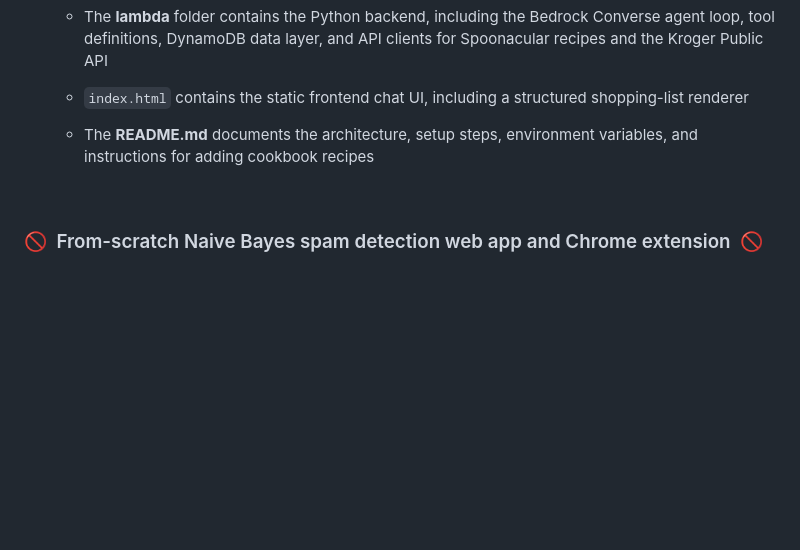
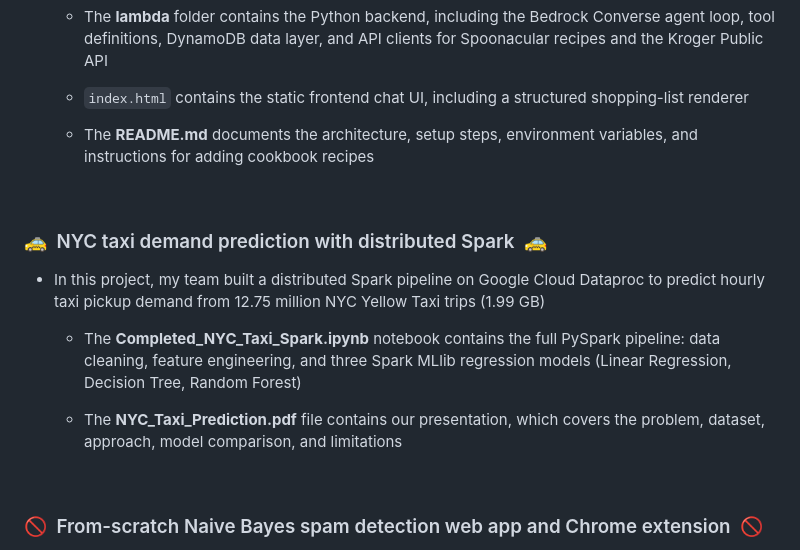
Before and after one commit to brookemstevens/brooke-stevens-portfolio, a Markdown page: README.md, the part around the change. GitHub-like rendering; blank space fills up the shorter version.

Commit message:
Add taxi project to README

```diff
--- a/README.md
+++ b/README.md
@@ -22,6 +22,16 @@
   - `index.html` contains the static frontend chat UI, including a structured shopping-list renderer
 
   - The **README.md** documents the architecture, setup steps, environment variables, and instructions for adding cookbook recipes
+
+&nbsp;
+
+### 🚕  NYC taxi demand prediction with distributed Spark  🚕
+
+- In this project, my team built a distributed Spark pipeline on Google Cloud Dataproc to predict hourly taxi pickup demand from 12.75 million NYC Yellow Taxi trips (1.99 GB)
+
+  - The **Completed_NYC_Taxi_Spark.ipynb** notebook contains the full PySpark pipeline: data cleaning, feature engineering, and three Spark MLlib regression models (Linear Regression, Decision Tree, Random Forest)
+
+  - The **NYC_Taxi_Prediction.pdf** file contains our presentation, which covers the problem, dataset, approach, model comparison, and limitations
 
 &nbsp;
 
```
